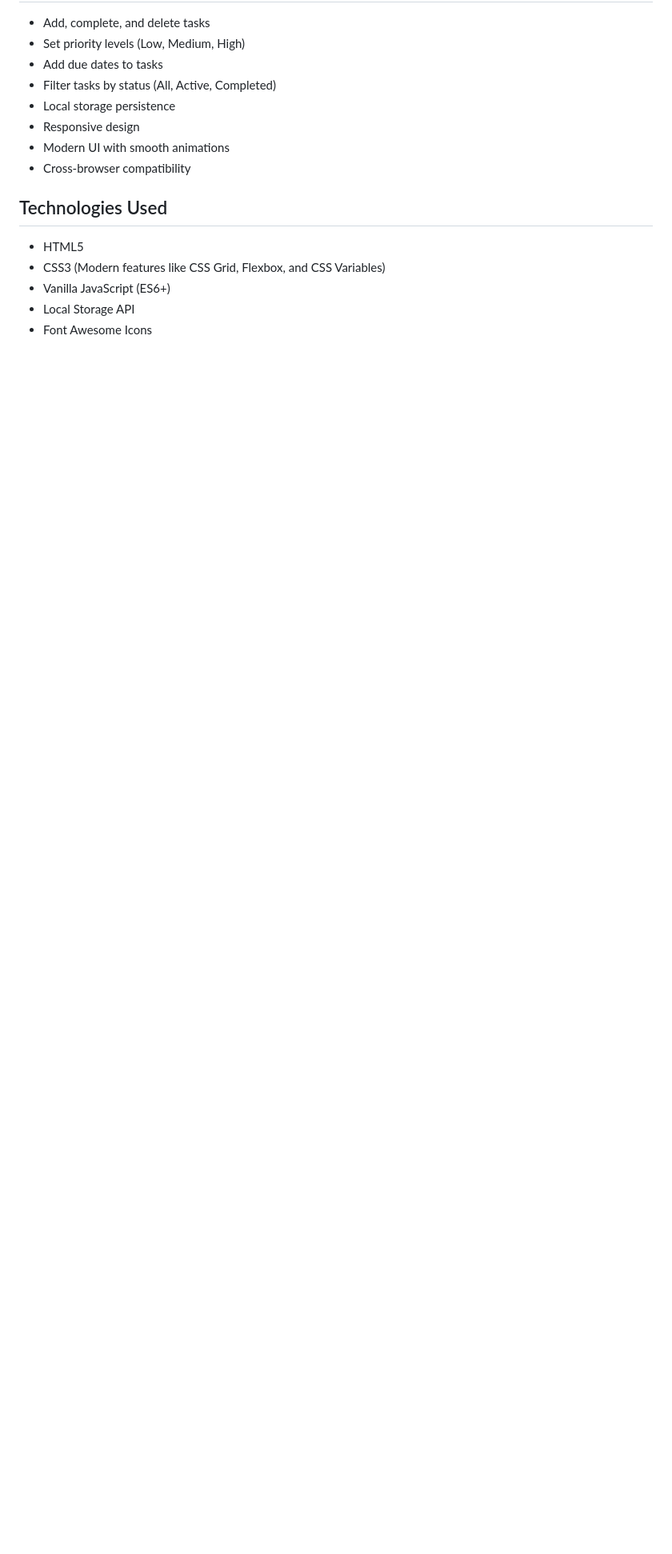
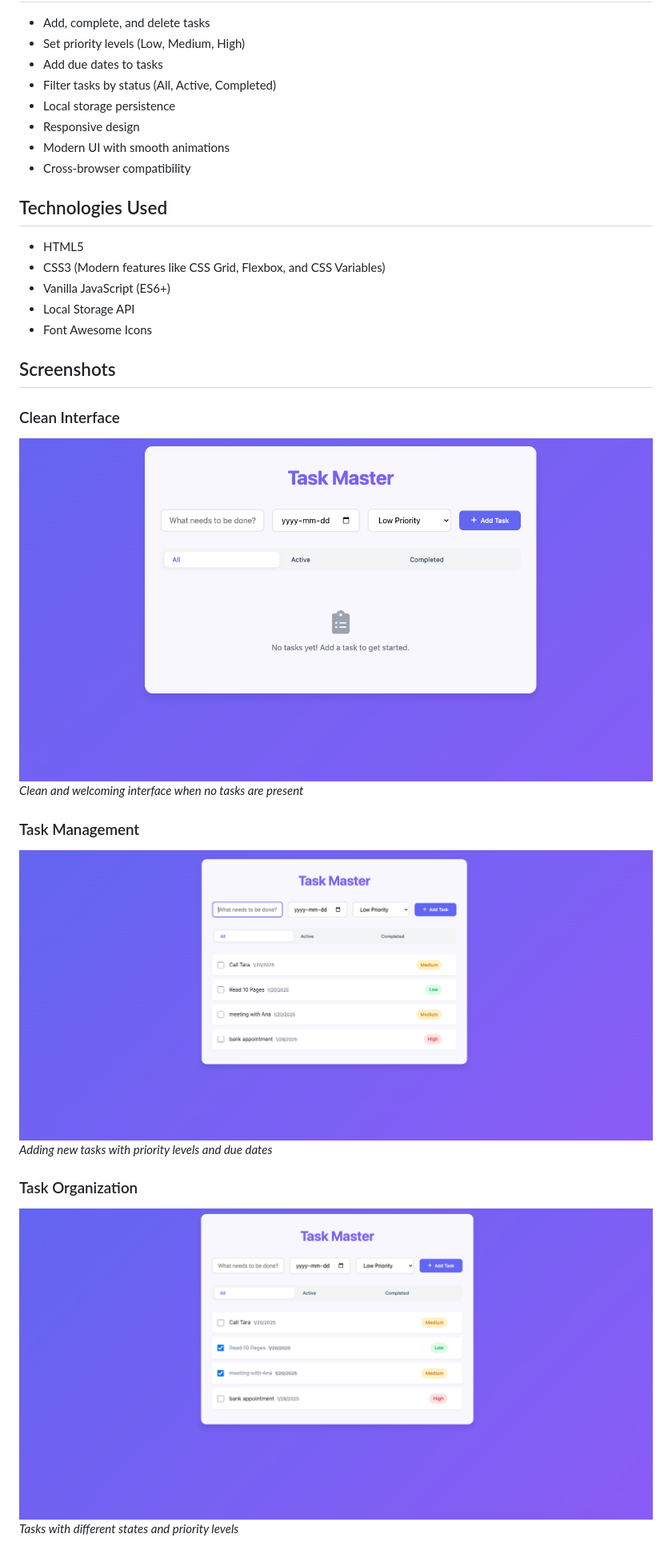
Before and after one commit to mohicody/task-master, a Markdown page: README.md, the part around the change printed below. Shown: that part at 80% size. Drawn GitHub-style; pictures changed too: screenshots/add-task.png (added), screenshots/empty-state.png (added), screenshots/task-list.png (added); blank space fills up the shorter version.

Commit message:
Update README with screenshot placeholders and create screenshots directory

```diff
--- a/README.md
+++ b/README.md
@@ -23,3 +23,17 @@ A beautiful and responsive to-do list application built with vanilla JavaScript
 - Local Storage API
 - Font Awesome Icons
 
+## Screenshots
+
+### Clean Interface
+![Empty State](screenshots/empty-state.png)
+*Clean and welcoming interface when no tasks are present*
+
+### Task Management
+![Adding Tasks](screenshots/add-task.png)
+*Adding new tasks with priority levels and due dates*
+
+### Task Organization
+![Task List](screenshots/task-list.png)
+*Tasks with different states and priority levels*
+
```
Also changed, not shown: other parts of README.md (+4 -4 lines), screenshots/mobile-view.png (added).
